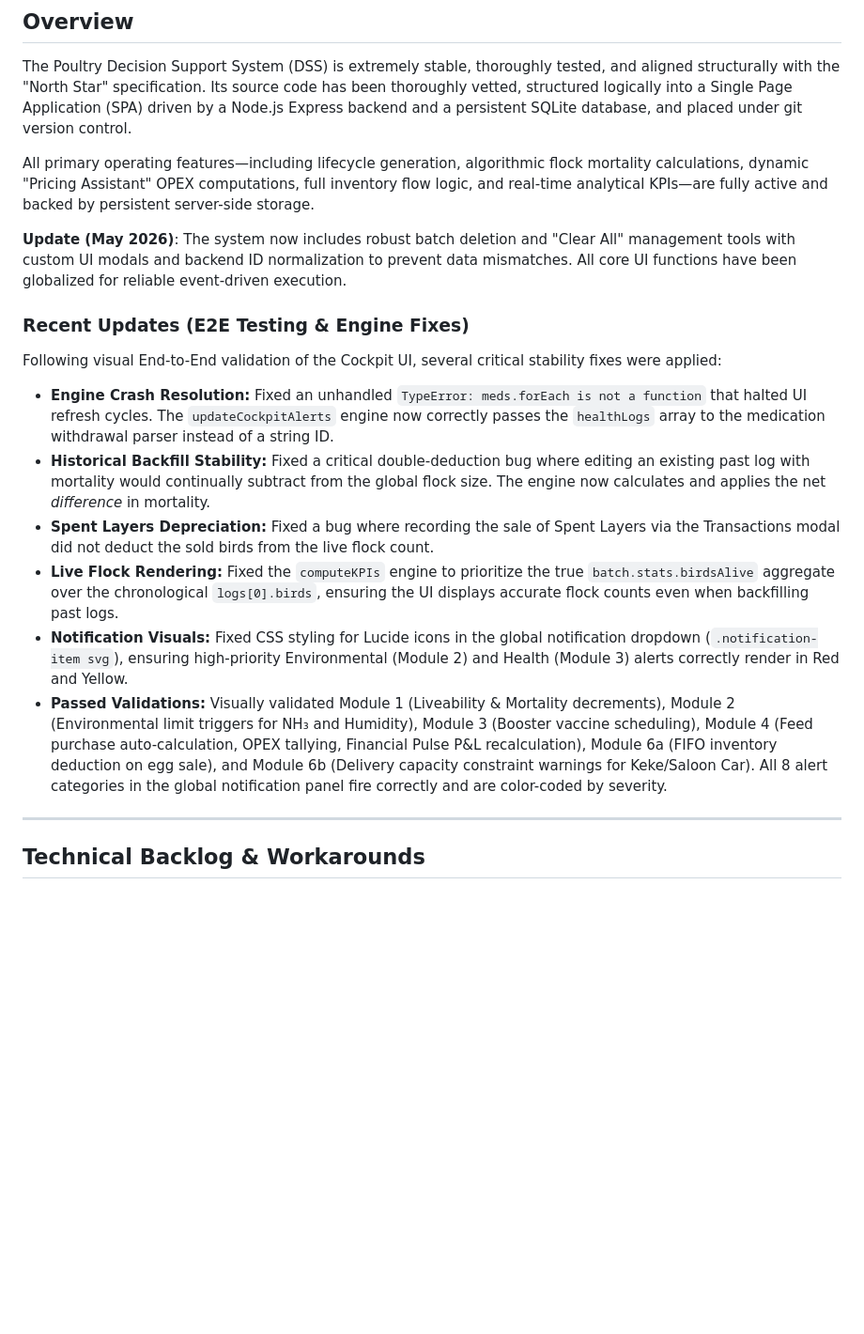
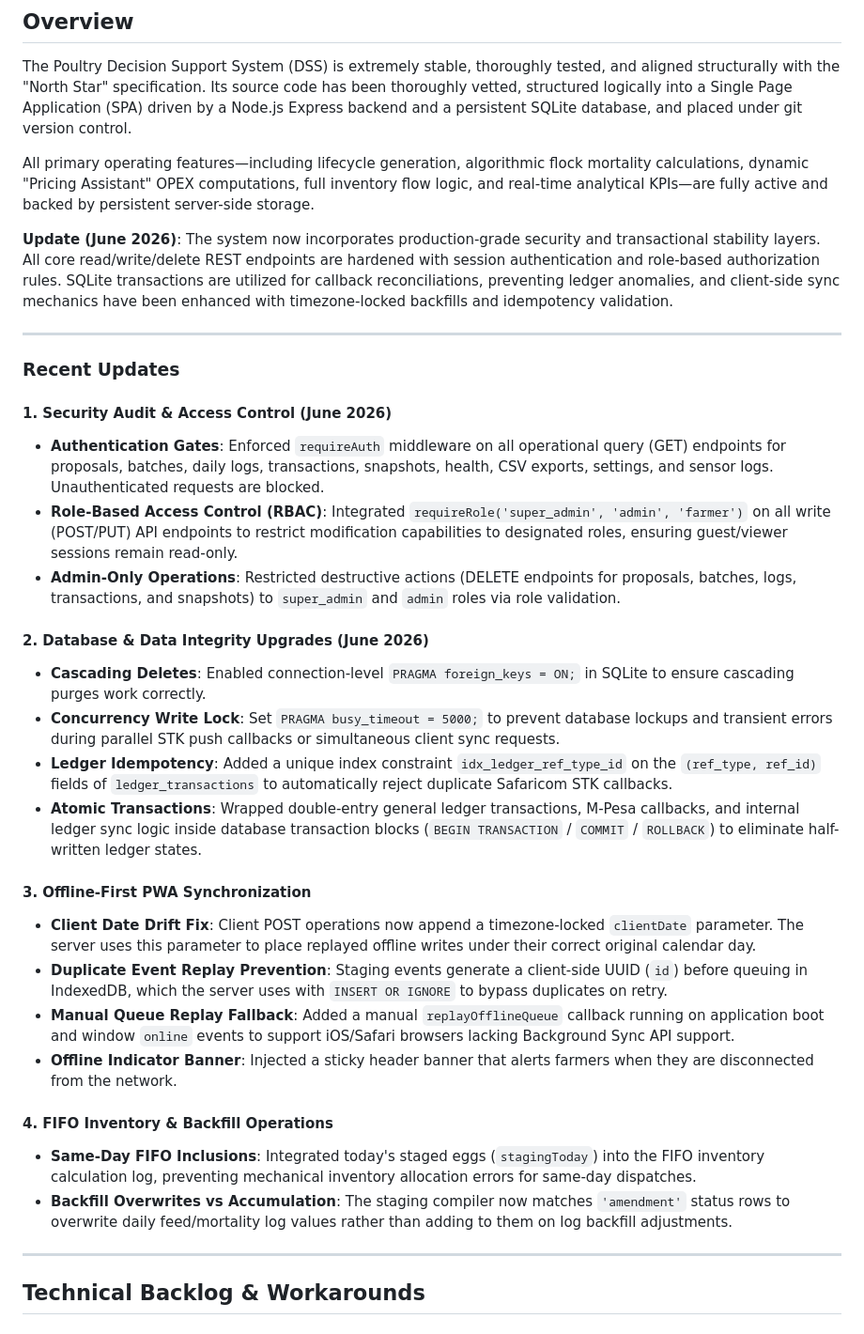
Before and after one commit to kelvitz716/PoultryProject, a Markdown page: docs/HANDOVER.md, the part around one of its changes. Shown at 94% size. GitHub-like rendering; blank space fills up the shorter version.

Commit message:
docs: update technical handover and task backlog with security audit and stability changes

```diff
--- a/docs/HANDOVER.md
+++ b/docs/HANDOVER.md
@@ -5,16 +5,32 @@ The Poultry Decision Support System (DSS) is extremely stable, thoroughly tested
 
 All primary operating features—including lifecycle generation, algorithmic flock mortality calculations, dynamic "Pricing Assistant" OPEX computations, full inventory flow logic, and real-time analytical KPIs—are fully active and backed by persistent server-side storage.
 
-**Update (May 2026)**: The system now includes robust batch deletion and "Clear All" management tools with custom UI modals and backend ID normalization to prevent data mismatches. All core UI functions have been globalized for reliable event-driven execution.
+**Update (June 2026)**: The system now incorporates production-grade security and transactional stability layers. All core read/write/delete REST endpoints are hardened with session authentication and role-based authorization rules. SQLite transactions are utilized for callback reconciliations, preventing ledger anomalies, and client-side sync mechanics have been enhanced with timezone-locked backfills and idempotency validation.
 
-### Recent Updates (E2E Testing & Engine Fixes)
-Following visual End-to-End validation of the Cockpit UI, several critical stability fixes were applied:
-*   **Engine Crash Resolution:** Fixed an unhandled `TypeError: meds.forEach is not a function` that halted UI refresh cycles. The `updateCockpitAlerts` engine now correctly passes the `healthLogs` array to the medication withdrawal parser instead of a string ID.
-*   **Historical Backfill Stability:** Fixed a critical double-deduction bug where editing an existing past log with mortality would continually subtract from the global flock size. The engine now calculates and applies the net *difference* in mortality.
-*   **Spent Layers Depreciation:** Fixed a bug where recording the sale of Spent Layers via the Transactions modal did not deduct the sold birds from the live flock count.
-*   **Live Flock Rendering:** Fixed the `computeKPIs` engine to prioritize the true `batch.stats.birdsAlive` aggregate over the chronological `logs[0].birds`, ensuring the UI displays accurate flock counts even when backfilling past logs.
-*   **Notification Visuals:** Fixed CSS styling for Lucide icons in the global notification dropdown (`.notification-item svg`), ensuring high-priority Environmental (Module 2) and Health (Module 3) alerts correctly render in Red and Yellow.
-*   **Passed Validations:** Visually validated Module 1 (Liveability & Mortality decrements), Module 2 (Environmental limit triggers for NH₃ and Humidity), Module 3 (Booster vaccine scheduling), Module 4 (Feed purchase auto-calculation, OPEX tallying, Financial Pulse P&L recalculation), Module 6a (FIFO inventory deduction on egg sale), and Module 6b (Delivery capacity constraint warnings for Keke/Saloon Car). All 8 alert categories in the global notification panel fire correctly and are color-coded by severity.
+---
+
+### Recent Updates
+
+#### 1. Security Audit & Access Control (June 2026)
+*   **Authentication Gates**: Enforced `requireAuth` middleware on all operational query (GET) endpoints for proposals, batches, daily logs, transactions, snapshots, health, CSV exports, settings, and sensor logs. Unauthenticated requests are blocked.
+*   **Role-Based Access Control (RBAC)**: Integrated `requireRole('super_admin', 'admin', 'farmer')` on all write (POST/PUT) API endpoints to restrict modification capabilities to designated roles, ensuring guest/viewer sessions remain read-only.
+*   **Admin-Only Operations**: Restricted destructive actions (DELETE endpoints for proposals, batches, logs, transactions, and snapshots) to `super_admin` and `admin` roles via role validation.
+
+#### 2. Database & Data Integrity Upgrades (June 2026)
+*   **Cascading Deletes**: Enabled connection-level `PRAGMA foreign_keys = ON;` in SQLite to ensure cascading purges work correctly.
+*   **Concurrency Write Lock**: Set `PRAGMA busy_timeout = 5000;` to prevent database lockups and transient errors during parallel STK push callbacks or simultaneous client sync requests.
+*   **Ledger Idempotency**: Added a unique index constraint `idx_ledger_ref_type_id` on the `(ref_type, ref_id)` fields of `ledger_transactions` to automatically reject duplicate Safaricom STK callbacks.
+*   **Atomic Transactions**: Wrapped double-entry general ledger transactions, M-Pesa callbacks, and internal ledger sync logic inside database transaction blocks (`BEGIN TRANSACTION` / `COMMIT` / `ROLLBACK`) to eliminate half-written ledger states.
+
+#### 3. Offline-First PWA Synchronization
+*   **Client Date Drift Fix**: Client POST operations now append a timezone-locked `clientDate` parameter. The server uses this parameter to place replayed offline writes under their correct original calendar day.
+*   **Duplicate Event Replay Prevention**: Staging events generate a client-side UUID (`id`) before queuing in IndexedDB, which the server uses with `INSERT OR IGNORE` to bypass duplicates on retry.
+*   **Manual Queue Replay Fallback**: Added a manual `replayOfflineQueue` callback running on application boot and window `online` events to support iOS/Safari browsers lacking Background Sync API support.
+*   **Offline Indicator Banner**: Injected a sticky header banner that alerts farmers when they are disconnected from the network.
+
+#### 4. FIFO Inventory & Backfill Operations
+*   **Same-Day FIFO Inclusions**: Integrated today's staged eggs (`stagingToday`) into the FIFO inventory calculation log, preventing mechanical inventory allocation errors for same-day dispatches.
+*   **Backfill Overwrites vs Accumulation**: The staging compiler now matches `'amendment'` status rows to overwrite daily feed/mortality log values rather than adding to them on log backfill adjustments.
 
 ---
 
```
Also changed, not shown: other parts of docs/HANDOVER.md (+2 -21 lines), docs/TASKS.md (+3 -3 lines).
